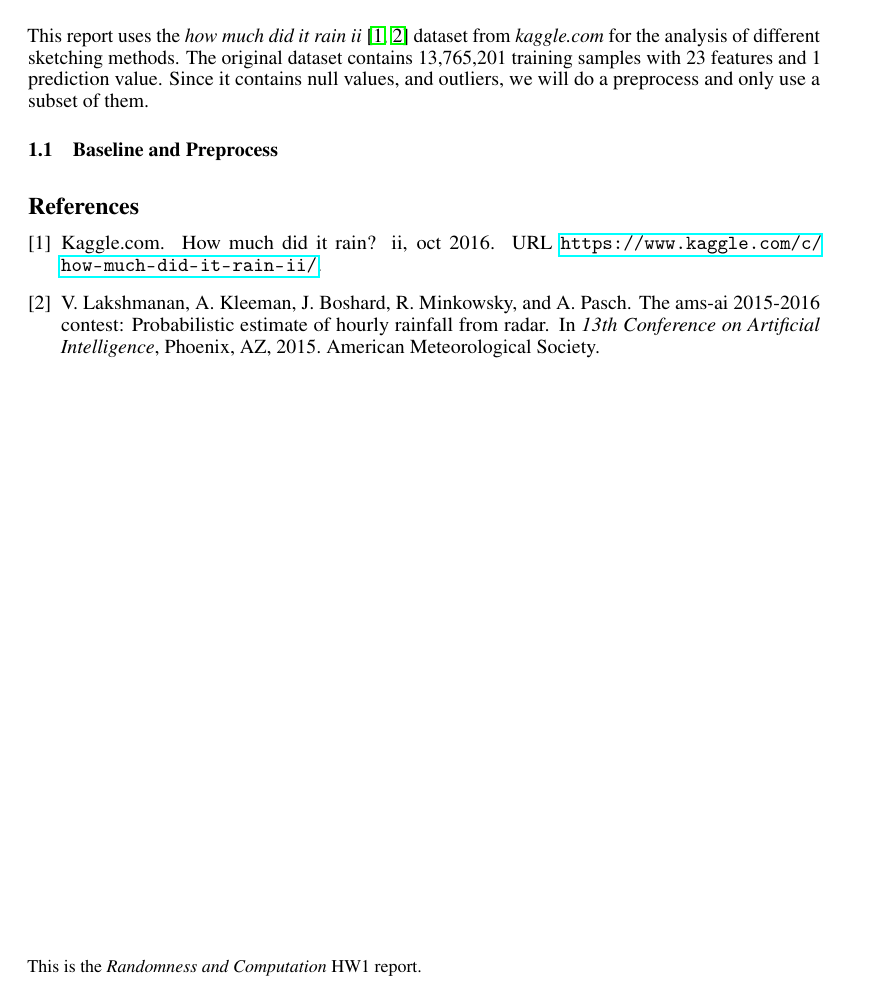
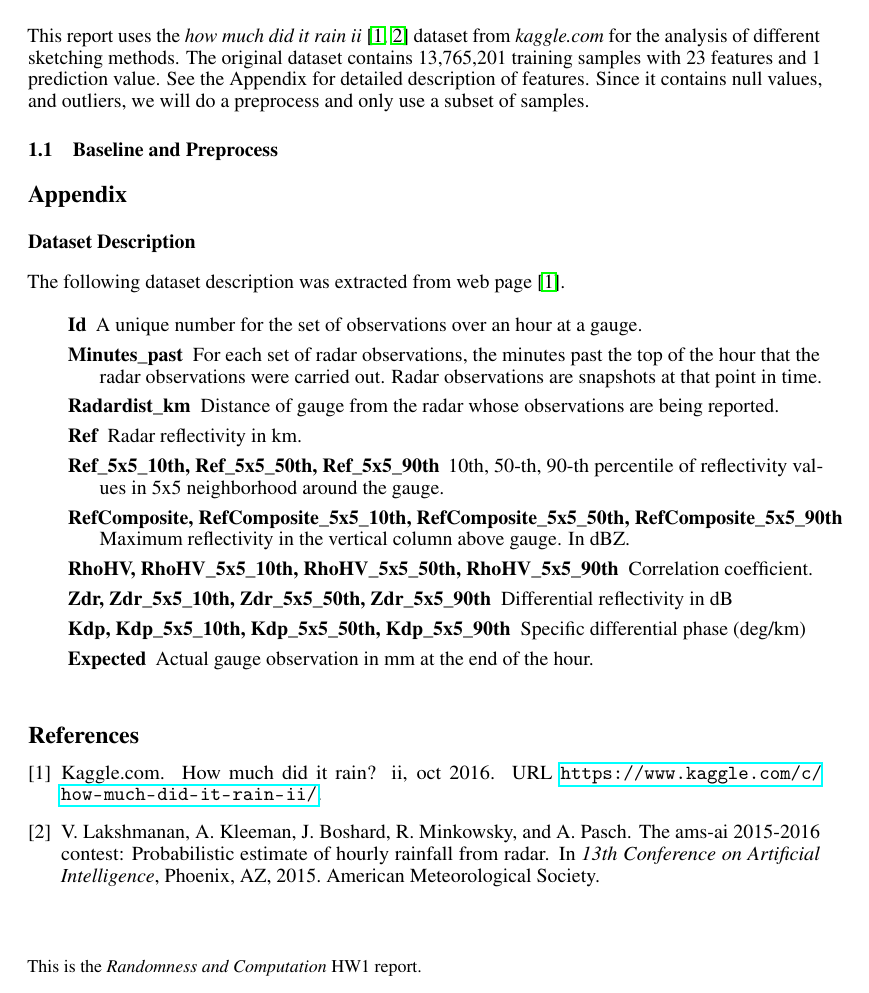
Before and after one commit to innerlee/random.computation.report1, a LaTeX document (bf.tex, which reads appendix.tex, introduction.tex): part of the page, cut so that both start at the same text. Compiled offline with pdfLaTeX.

Commit message:
dataset description

```diff
--- /dev/null
+++ b/appendix.tex
@@ -0,0 +1,25 @@
+\appendix
+\setcounter{secnumdepth}{0}
+\section{Appendix} \label{app}
+
+\subsection{Dataset Description}
+
+The following dataset description was extracted from web page \cite{rain}.
+
+\begin{description}[align=left,labelindent=2em]
+\item [Id]  A unique number for the set of observations over an hour at a gauge.
+\item [Minutes\_past]  For each set of radar observations,
+the minutes past the top of the hour that the radar observations were carried out.
+Radar observations are snapshots at that point in time.
+\item [Radardist\_km]  Distance of gauge from the radar whose observations are being reported.
+\item [Ref]  Radar reflectivity in km.
+\item [Ref\_5x5\_10th, Ref\_5x5\_50th, Ref\_5x5\_90th]
+10th, 50-th, 90-th percentile of reflectivity values
+in 5x5 neighborhood around the gauge.
+\item [RefComposite, RefComposite\_5x5\_10th, RefComposite\_5x5\_50th, RefComposite\_5x5\_90th]
+Maximum reflectivity in the vertical column above gauge.  In dBZ.
+\item [RhoHV, RhoHV\_5x5\_10th, RhoHV\_5x5\_50th, RhoHV\_5x5\_90th]  Correlation coefficient.
+\item [Zdr, Zdr\_5x5\_10th, Zdr\_5x5\_50th, Zdr\_5x5\_90th]    Differential reflectivity in dB
+\item [Kdp, Kdp\_5x5\_10th, Kdp\_5x5\_50th, Kdp\_5x5\_90th]  Specific differential phase (deg/km)
+\item [Expected]  Actual gauge observation in mm at the end of the hour.
+\end{description}
--- a/bf.tex
+++ b/bf.tex
@@ -14,6 +14,7 @@
 % to compile a camera-ready version, add the [final] option, e.g.:
 \usepackage[final]{nips_2016}
 
+\usepackage{enumitem}
 \usepackage[utf8]{inputenc} % allow utf-8 input
 \usepackage[T1]{fontenc}    % use 8-bit T1 fonts
 \usepackage{hyperref}       % hyperlinks
@@ -75,6 +75,8 @@
 
 % \input{conclusion.tex}
 
+\input{appendix.tex}
+
 \input{reference.tex}
 
 \end{document}
--- a/introduction.tex
+++ b/introduction.tex
@@ -5,7 +5,8 @@ This report uses the \emph{how much did it rain ii} \cite{rain, Lakshmanan16}
 dataset from \emph{kaggle.com} for the analysis of different sketching methods.
 The original dataset contains 13,765,201 training samples
 with 23 features and 1 prediction value.
+See the Appendix for detailed description of features.
 Since it contains null values, and outliers,
-we will do a preprocess and only use a subset of them.
+we will do a preprocess and only use a subset of samples.
 
 \subsection{Baseline and Preprocess}
```
Also changed, not shown: bf.tex (1 more changed lines).
